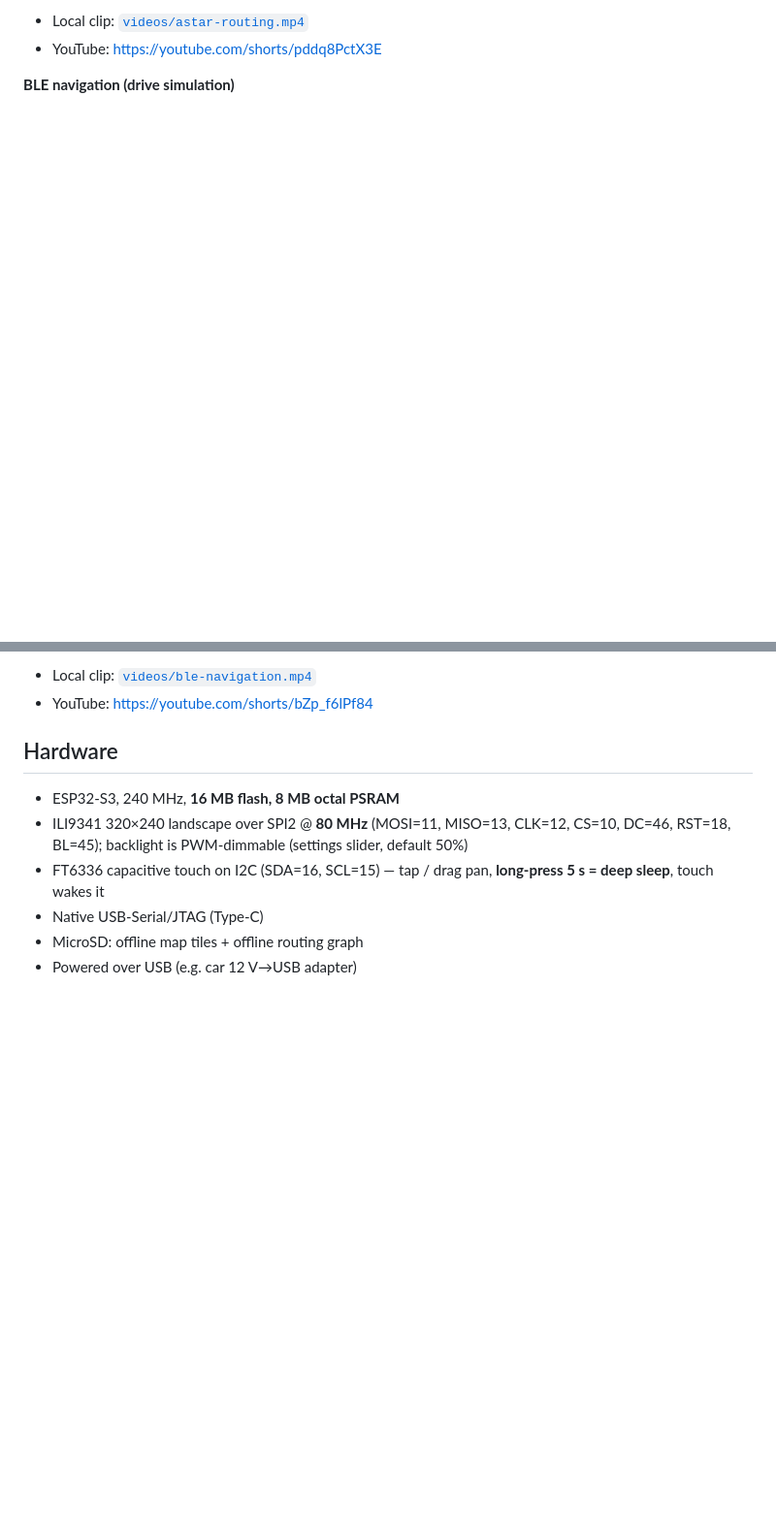
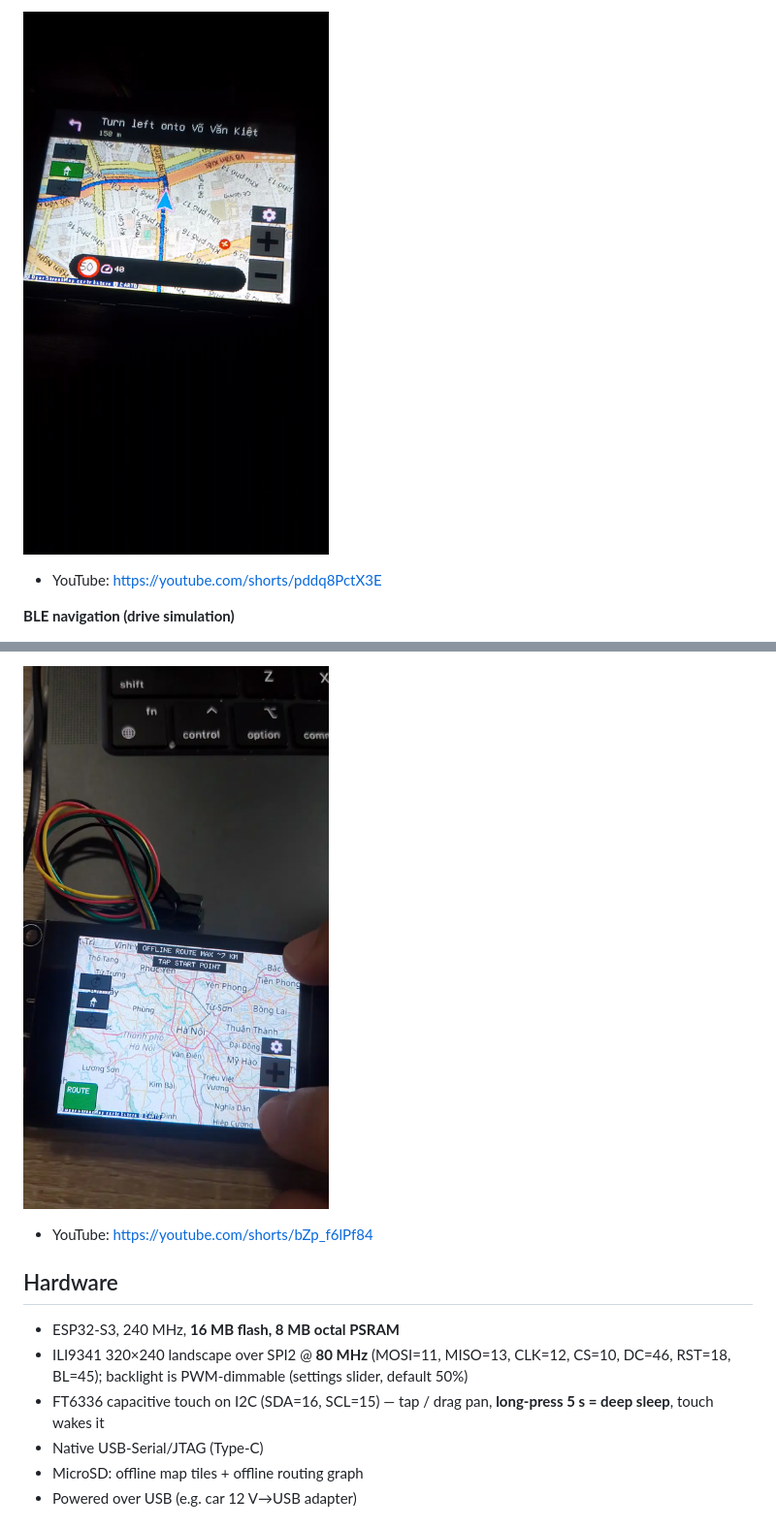
Before and after one commit to DangLamTung/ESP32_OSM_NAV, a Markdown page: README.md, 2 parts joined by grey strips. Shown at 97% size. Rendered like a GitHub page; pictures changed too: videos/astar-routing-poster.png (added), videos/ble-navigation-poster.png (added); blank space fills up the shorter version.

```diff
--- a/README.md
+++ b/README.md
@@ -15,5 +15,6 @@ Board: **2.8" IPS ESP32-S3 + ILI9341** (ES3C28P / ES3N28P).
 
-- Local clip: [`videos/astar-routing.mp4`](videos/astar-routing.mp4)
+[![Play A* routing demo](videos/astar-routing-poster.png)](videos/astar-routing.mp4)
+
 - YouTube: https://youtube.com/shorts/pddq8PctX3E
 
 **BLE navigation (drive simulation)**
@@ -22,5 +23,6 @@ Board: **2.8" IPS ESP32-S3 + ILI9341** (ES3C28P / ES3N28P).
 
-- Local clip: [`videos/ble-navigation.mp4`](videos/ble-navigation.mp4)
+[![Play BLE navigation demo](videos/ble-navigation-poster.png)](videos/ble-navigation.mp4)
+
 - YouTube: https://youtube.com/shorts/bZp_f6lPf84
 
 ## Hardware
```
Also changed, not shown: other parts of README.md (+2 -2 lines).
